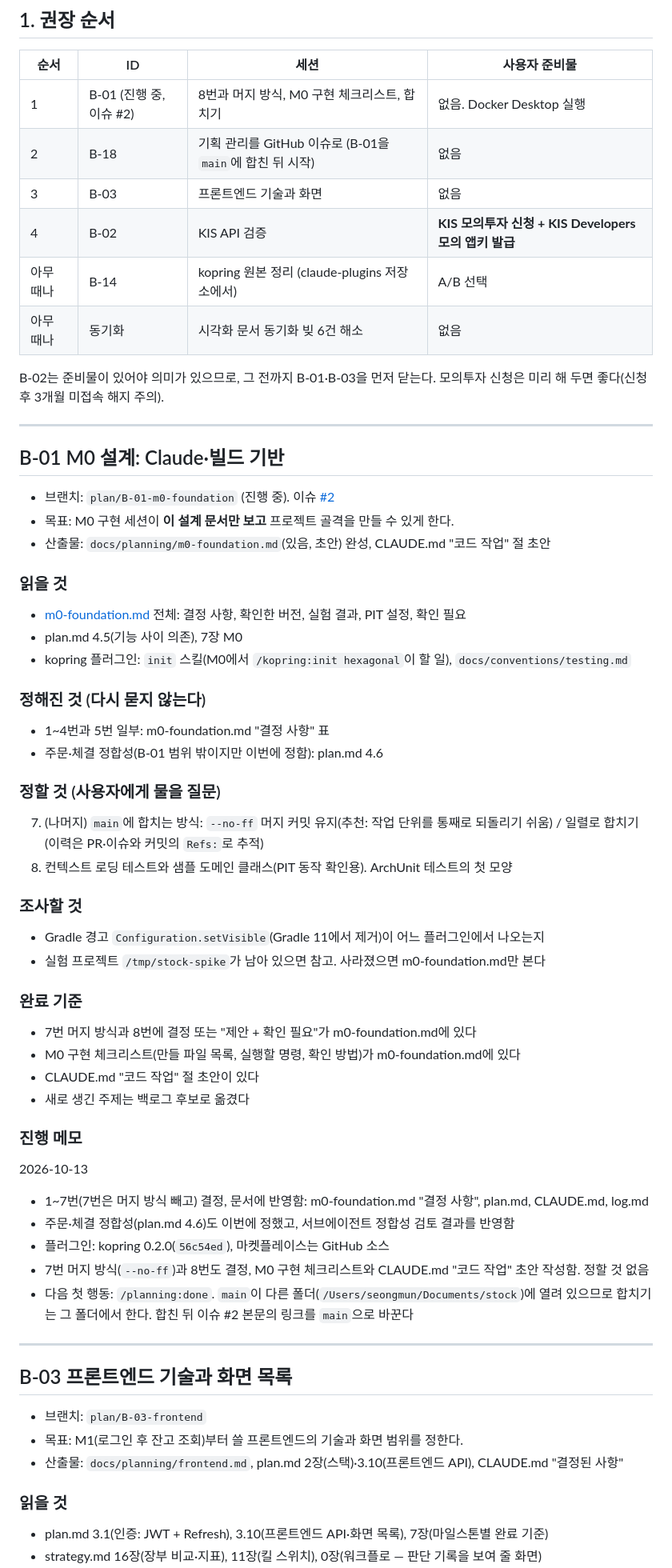
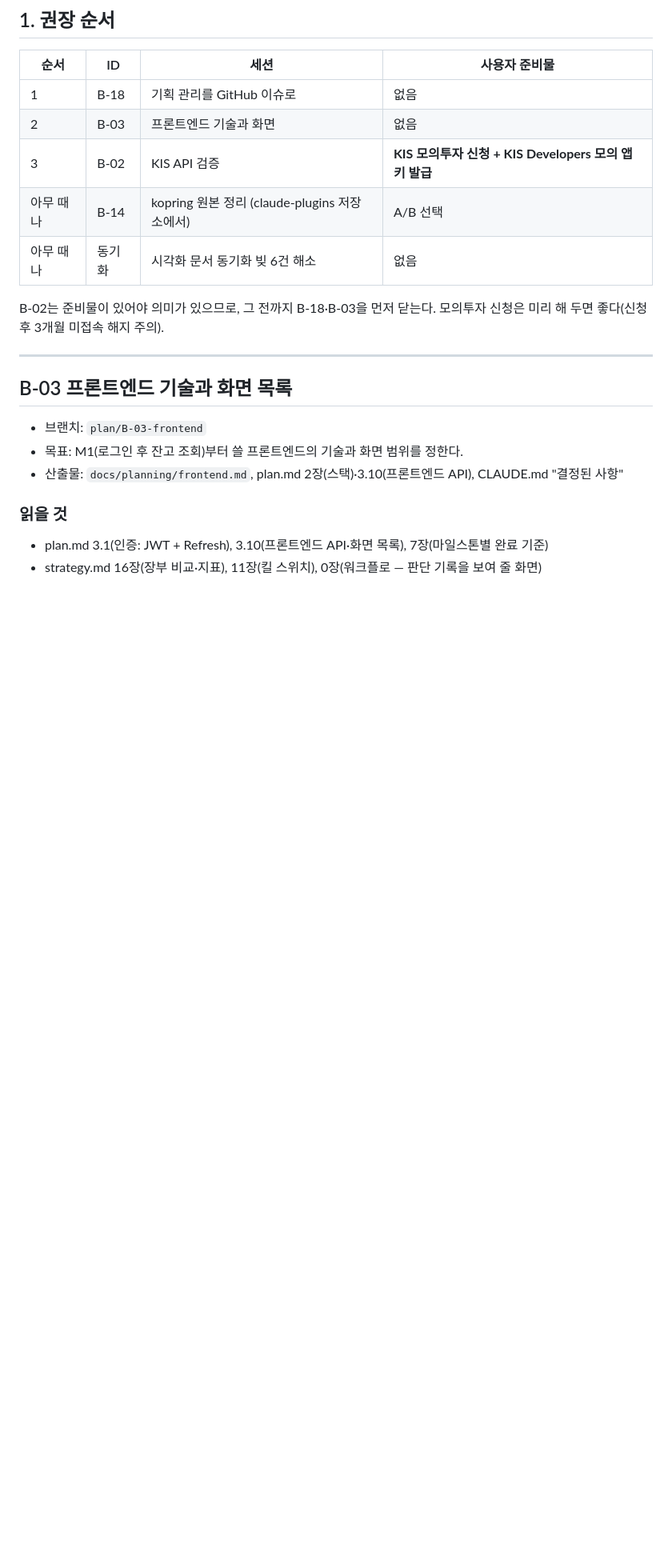
Before and after one commit to loading1031/stock, a Markdown page: docs/planning/work-orders.md, the part around the change. Shown at 80% size. GitHub-like rendering; blank space fills up the shorter version.

Commit message:
docs: B-01 완료 처리
Co-Authored-By: Claude Opus 5.5 <noreply@anthropic.com>
Refs: #2

```diff
--- a/docs/planning/work-orders.md
+++ b/docs/planning/work-orders.md
@@ -20,53 +20,13 @@
 
 | 순서 | ID | 세션 | 사용자 준비물 |
 |---|---|---|---|
-| 1 | B-01 (진행 중, 이슈 #2) | 8번과 머지 방식, M0 구현 체크리스트, 합치기 | 없음. Docker Desktop 실행 |
-| 2 | B-18 | 기획 관리를 GitHub 이슈로 (B-01을 `main`에 합친 뒤 시작) | 없음 |
-| 3 | B-03 | 프론트엔드 기술과 화면 | 없음 |
-| 4 | B-02 | KIS API 검증 | **KIS 모의투자 신청 + KIS Developers 모의 앱키 발급** |
+| 1 | B-18 | 기획 관리를 GitHub 이슈로 | 없음 |
+| 2 | B-03 | 프론트엔드 기술과 화면 | 없음 |
+| 3 | B-02 | KIS API 검증 | **KIS 모의투자 신청 + KIS Developers 모의 앱키 발급** |
 | 아무 때나 | B-14 | kopring 원본 정리 (claude-plugins 저장소에서) | A/B 선택 |
 | 아무 때나 | 동기화 | 시각화 문서 동기화 빚 6건 해소 | 없음 |
 
-B-02는 준비물이 있어야 의미가 있으므로, 그 전까지 B-01·B-03을 먼저 닫는다. 모의투자 신청은 미리 해 두면 좋다(신청 후 3개월 미접속 해지 주의).
-
----
-
-## B-01 M0 설계: Claude·빌드 기반
-
-- 브랜치: `plan/B-01-m0-foundation` (진행 중). 이슈 [#2](https://github.com/loading1031/stock/issues/2)
-- 목표: M0 구현 세션이 **이 설계 문서만 보고** 프로젝트 골격을 만들 수 있게 한다.
-- 산출물: `docs/planning/m0-foundation.md`(있음, 초안) 완성, CLAUDE.md "코드 작업" 절 초안
-
-### 읽을 것
-- [m0-foundation.md](m0-foundation.md) 전체: 결정 사항, 확인한 버전, 실험 결과, PIT 설정, 확인 필요
-- plan.md 4.5(기능 사이 의존), 7장 M0
-- kopring 플러그인: `init` 스킬(M0에서 `/kopring:init hexagonal`이 할 일), `docs/conventions/testing.md`
-
-### 정해진 것 (다시 묻지 않는다)
-- 1~4번과 5번 일부: m0-foundation.md "결정 사항" 표
-- 주문·체결 정합성(B-01 범위 밖이지만 이번에 정함): plan.md 4.6
-
-### 정할 것 (사용자에게 물을 질문)
-7. (나머지) `main`에 합치는 방식: `--no-ff` 머지 커밋 유지(추천: 작업 단위를 통째로 되돌리기 쉬움) / 일렬로 합치기(이력은 PR·이슈와 커밋의 `Refs:`로 추적)
-8. 컨텍스트 로딩 테스트와 샘플 도메인 클래스(PIT 동작 확인용). ArchUnit 테스트의 첫 모양
-
-### 조사할 것
-- Gradle 경고 `Configuration.setVisible`(Gradle 11에서 제거)이 어느 플러그인에서 나오는지
-- 실험 프로젝트 `/tmp/stock-spike`가 남아 있으면 참고. 사라졌으면 m0-foundation.md만 본다
-
-### 완료 기준
-- 7번 머지 방식과 8번에 결정 또는 "제안 + 확인 필요"가 m0-foundation.md에 있다
-- M0 구현 체크리스트(만들 파일 목록, 실행할 명령, 확인 방법)가 m0-foundation.md에 있다
-- CLAUDE.md "코드 작업" 절 초안이 있다
-- 새로 생긴 주제는 백로그 후보로 옮겼다
-
-### 진행 메모
-2026-10-13
-- 1~7번(7번은 머지 방식 빼고) 결정, 문서에 반영함: m0-foundation.md "결정 사항", plan.md, CLAUDE.md, log.md
-- 주문·체결 정합성(plan.md 4.6)도 이번에 정했고, 서브에이전트 정합성 검토 결과를 반영함
-- 플러그인: kopring 0.2.0(`56c54ed`), 마켓플레이스는 GitHub 소스
-- 7번 머지 방식(`--no-ff`)과 8번도 결정, M0 구현 체크리스트와 CLAUDE.md "코드 작업" 초안 작성함. 정할 것 없음
-- 다음 첫 행동: `/planning:done`. `main`이 다른 폴더(`/Users/seongmun/Documents/stock`)에 열려 있으므로 합치기는 그 폴더에서 한다. 합친 뒤 이슈 #2 본문의 링크를 `main`으로 바꾼다
+B-02는 준비물이 있어야 의미가 있으므로, 그 전까지 B-18·B-03을 먼저 닫는다. 모의투자 신청은 미리 해 두면 좋다(신청 후 3개월 미접속 해지 주의).
 
 ---
 
```
Also changed, not shown: docs/planning/backlog.md (+1 -1 lines).
